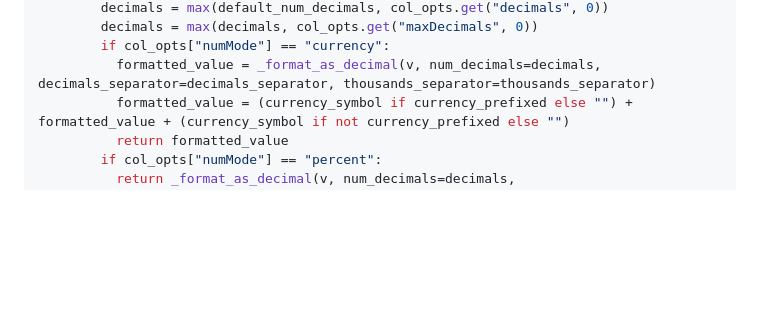
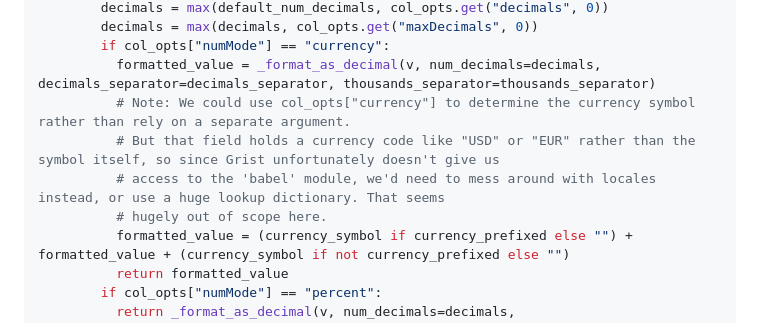
Before and after one commit to tomnitschke/gristwidgets, a Markdown page: docxtemplater/README.md, the part around the change. Drawn GitHub-style; blank space fills up the shorter version.

```diff
--- a/docxtemplater/README.md
+++ b/docxtemplater/README.md
@@ -208,6 +208,10 @@ def format_value(table: str, column: str, val: object, decimals_separator: str="
         decimals = max(decimals, col_opts.get("maxDecimals", 0))
         if col_opts["numMode"] == "currency":
           formatted_value = _format_as_decimal(v, num_decimals=decimals, decimals_separator=decimals_separator, thousands_separator=thousands_separator)
+          # Note: We could use col_opts["currency"] to determine the currency symbol rather than rely on a separate argument.
+          # But that field holds a currency code like "USD" or "EUR" rather than the symbol itself, so since Grist unfortunately doesn't give us
+          # access to the 'babel' module, we'd need to mess around with locales instead, or use a huge lookup dictionary. That seems
+          # hugely out of scope here.
           formatted_value = (currency_symbol if currency_prefixed else "") + formatted_value + (currency_symbol if not currency_prefixed else "")
           return formatted_value
         if col_opts["numMode"] == "percent":
```
